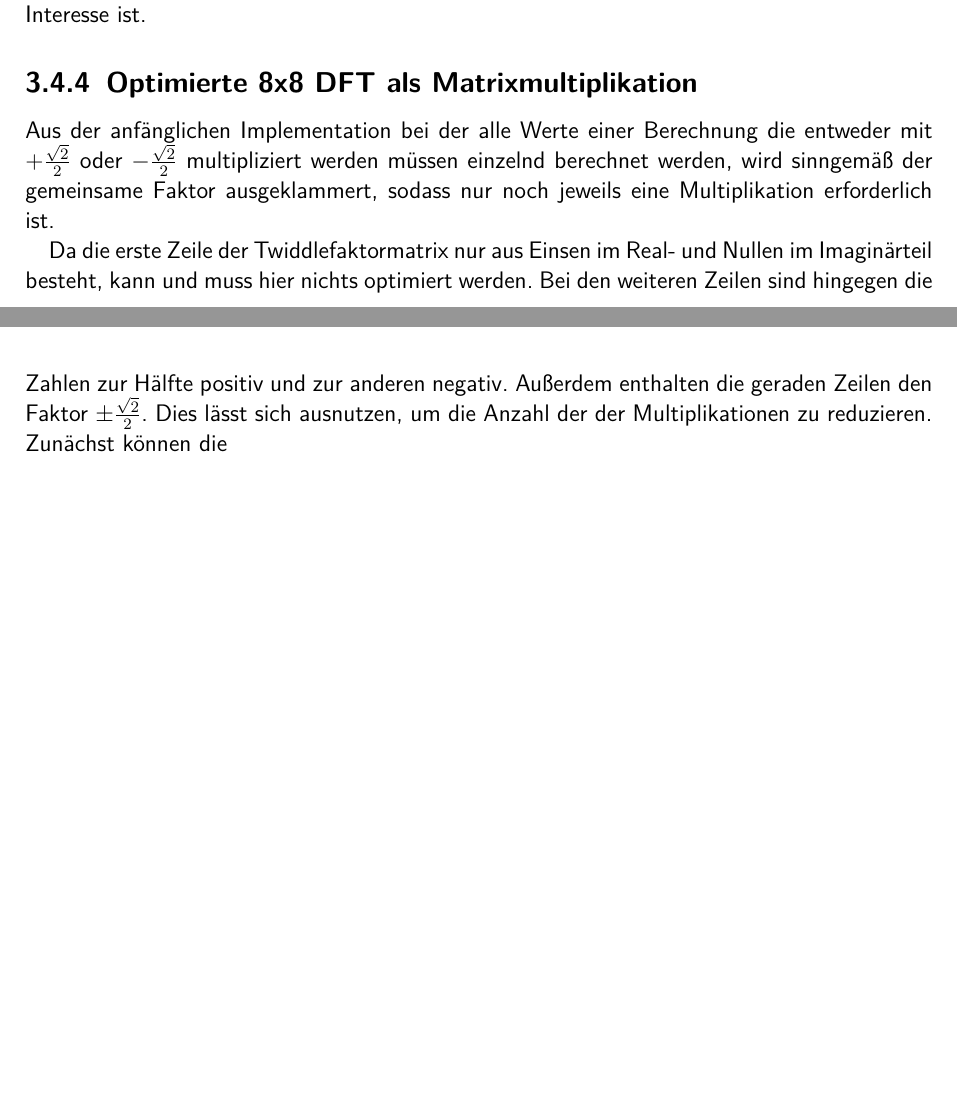
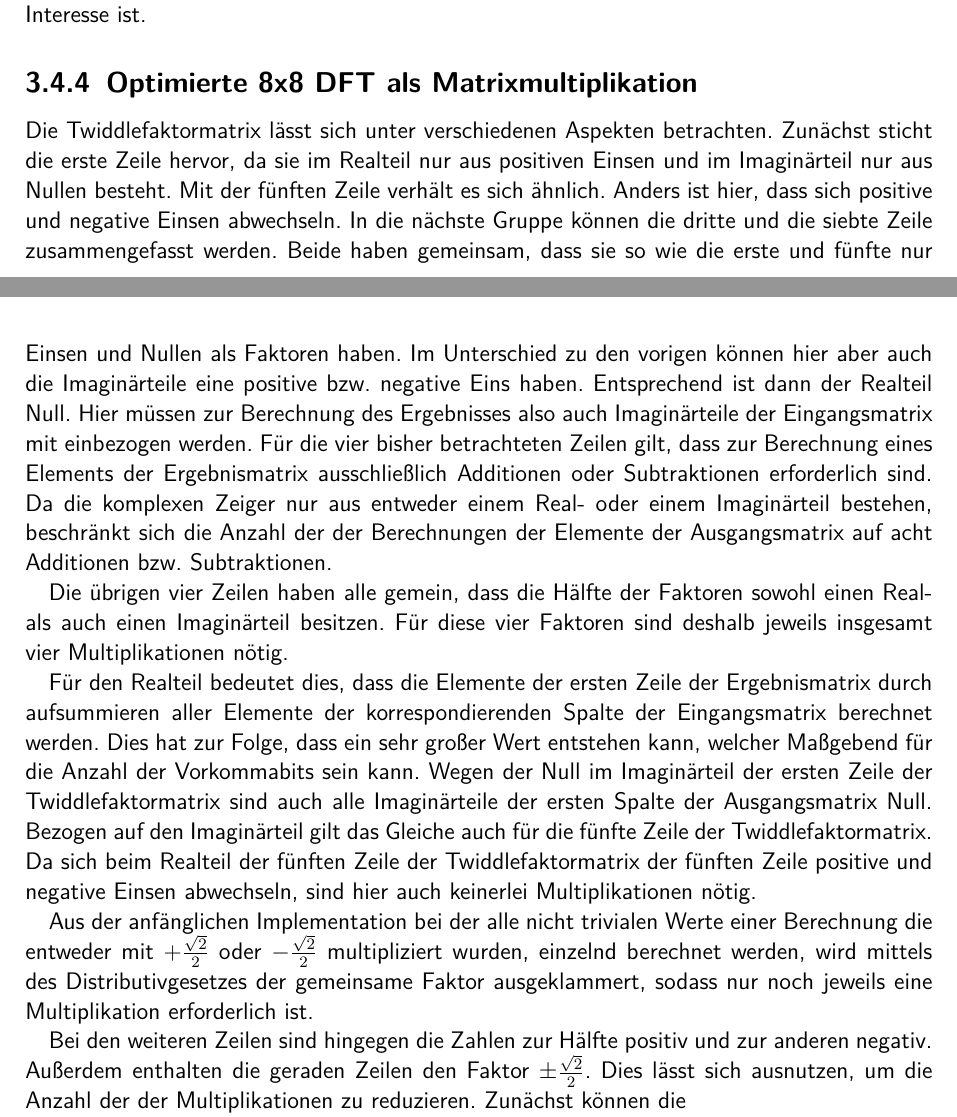
Before and after one commit to wilsmer/Bachelorarbeit, a LaTeX thesis (Thesis/Bachelorarbeit.tex, which reads Thesis/content/Aufwand_Matrizenmultiplikation.tex): two parts of pages 25 and 26 of 87, joined at a grey line, cut so that both start at the same text, the shorter picture padded with empty space. The pictures show the PDF file Thesis/Bachelorarbeit.pdf that the author committed with the source.

Commit message:
Analyse weiter

```diff
--- a/Thesis/content/Aufwand_Matrizenmultiplikation.tex
+++ b/Thesis/content/Aufwand_Matrizenmultiplikation.tex
@@ -112,11 +114,34 @@ erhöhte Bedarf an Takten die reelle Matrixmultiplikation nicht von Interesse is
 
 
 \subsection{Optimierte 8x8 DFT als Matrixmultiplikation}\label{sec:OptimierteMatrixmultiplikation}
+Die Twiddlefaktormatrix lässt sich unter verschiedenen Aspekten betrachten.
+Zunächst sticht die erste Zeile hervor, da sie im Realteil nur aus positiven Einsen und im Imaginärteil nur aus Nullen besteht.
+Mit der fünften Zeile verhält es sich ähnlich. Anders ist hier, dass sich positive und negative Einsen abwechseln.
+In die nächste Gruppe können die dritte und die siebte Zeile zusammengefasst werden. Beide haben gemeinsam, dass sie so wie die erste und fünfte nur Einsen und Nullen
+als Faktoren haben. Im Unterschied zu den vorigen können hier aber auch die Imaginärteile eine positive bzw. negative Eins haben. Entsprechend ist dann der Realteil
+Null. Hier müssen zur Berechnung des Ergebnisses also auch Imaginärteile der Eingangsmatrix mit einbezogen werden.
+Für die vier bisher betrachteten Zeilen gilt, dass zur Berechnung eines Elements der Ergebnismatrix ausschließlich Additionen oder Subtraktionen erforderlich sind.
+Da die komplexen Zeiger nur aus entweder einem Real- oder einem Imaginärteil bestehen, beschränkt sich die Anzahl der der Berechnungen der Elemente der Ausgangsmatrix
+auf acht Additionen bzw. Subtraktionen.
 
-Aus der anfänglichen Implementation bei der alle Werte einer Berechnung die entweder mit $+\frac{\sqrt{2}}{2}$ oder $-\frac{\sqrt{2}}{2}$ multipliziert werden müssen
-einzelnd berechnet werden, wird sinngemäß der gemeinsame Faktor ausgeklammert, sodass nur noch jeweils eine Multiplikation erforderlich ist.
+Die übrigen vier Zeilen haben alle gemein, dass die Hälfte der Faktoren sowohl einen Real- als auch einen Imaginärteil besitzen. Für diese vier Faktoren sind deshalb
+jeweils insgesamt vier Multiplikationen nötig.
 
-Da die erste Zeile der Twiddlefaktormatrix nur aus Einsen im Real- und Nullen im Imaginärteil besteht, kann und muss hier nichts optimiert werden.
+
+Für den Realteil bedeutet dies, dass die Elemente der ersten Zeile der Ergebnismatrix durch aufsummieren aller Elemente der korrespondierenden Spalte der Eingangsmatrix
+berechnet werden.
+% Später wohl besser ins Kapitel Entwicklung
+Dies hat zur Folge, dass ein sehr großer Wert entstehen kann, welcher Maßgebend für die Anzahl der Vorkommabits sein kann.
+%
+Wegen der Null im Imaginärteil der ersten Zeile der Twiddlefaktormatrix sind auch alle Imaginärteile der ersten Spalte der Ausgangsmatrix Null.
+Bezogen auf den Imaginärteil gilt das Gleiche auch für die fünfte Zeile der Twiddlefaktormatrix.
+%
+Da sich beim Realteil der fünften Zeile der Twiddlefaktormatrix der fünften Zeile positive und negative Einsen abwechseln, sind hier auch keinerlei Multiplikationen nötig.
+
+Aus der anfänglichen Implementation bei der alle nicht trivialen Werte einer Berechnung die entweder mit $+\frac{\sqrt{2}}{2}$ oder $-\frac{\sqrt{2}}{2}$ multipliziert wurden,
+einzelnd berechnet werden, wird mittels des Distributivgesetzes der gemeinsame Faktor ausgeklammert, sodass nur noch jeweils eine Multiplikation erforderlich ist.
+
+
 Bei den weiteren Zeilen sind hingegen die Zahlen zur Hälfte positiv und zur anderen negativ. Außerdem enthalten die geraden Zeilen den Faktor $\pm\frac{\sqrt{2}}{2}$.
 Dies lässt sich ausnutzen, um die Anzahl der der Multiplikationen zu reduzieren. Zunächst können die
 
```
Also changed, not shown: Thesis/Bachelorarbeit.pdf, Thesis/content/Aufwand_Matrizenmultiplikation.tex (6 more changed lines).
